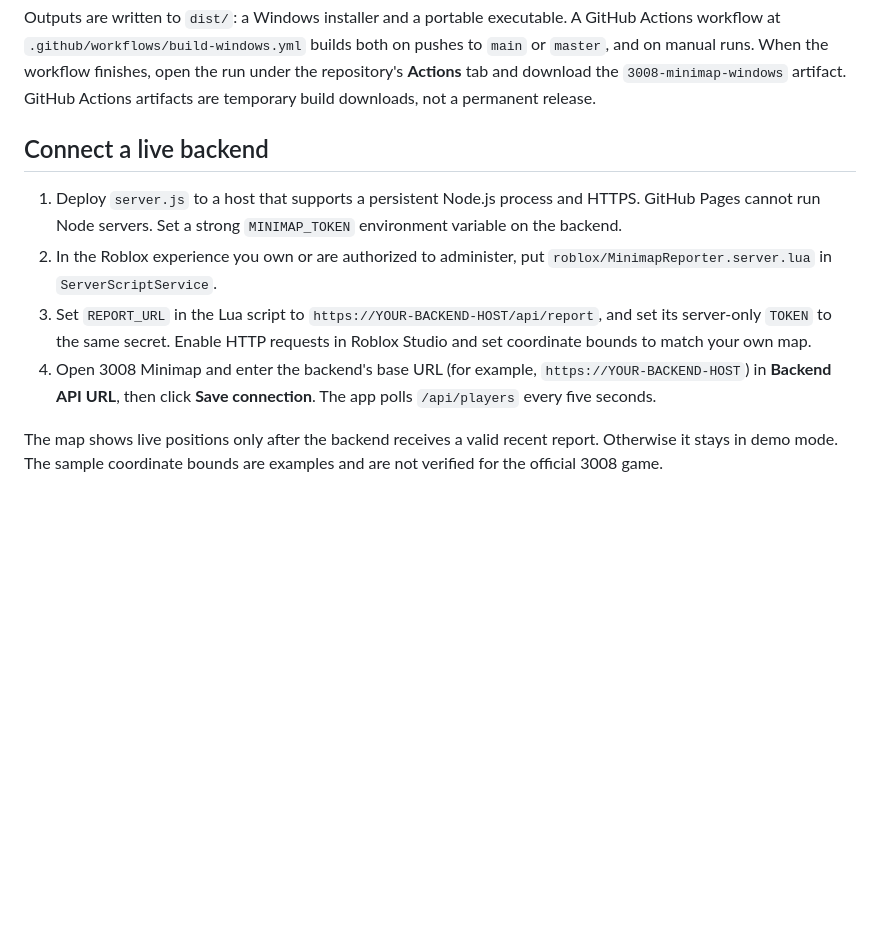
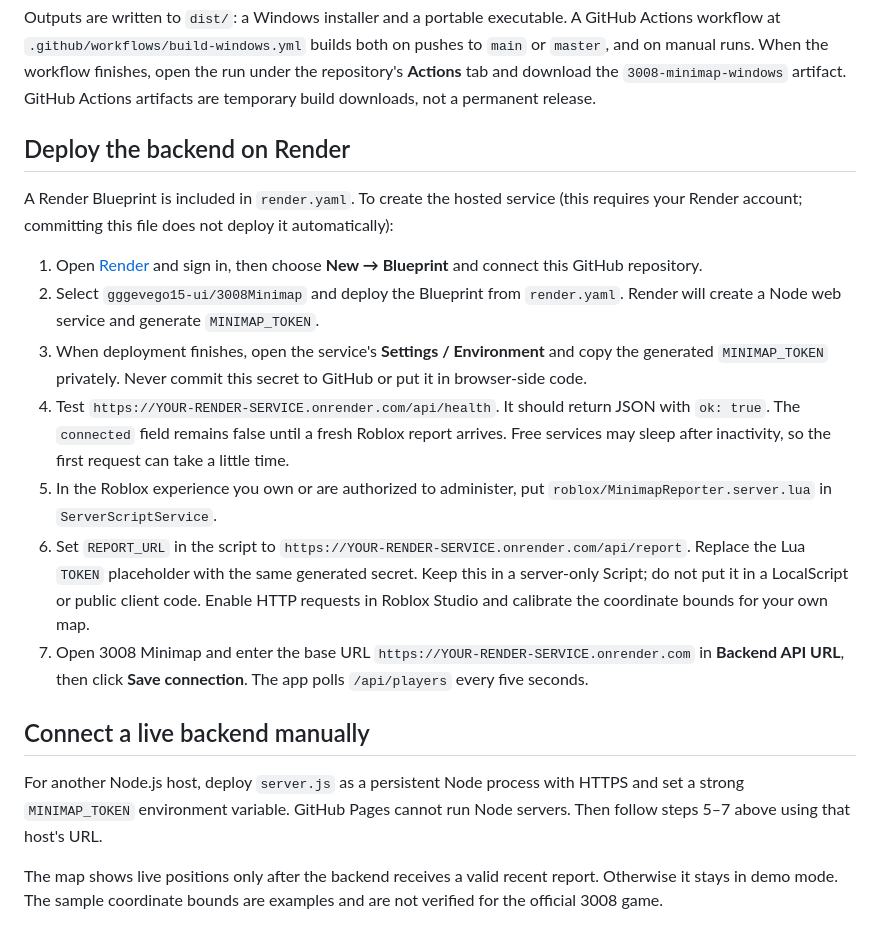
Before and after one commit to gggevego15-ui/3008Minimap, a Markdown page: README.md, the part around the change. Rendered like a GitHub page; blank space fills up the shorter version.

Commit message:
Document Render deployment and secure live coordinate setup

```diff
--- a/README.md
+++ b/README.md
@@ -40,12 +40,21 @@ npm run dist
 
 Outputs are written to `dist/`: a Windows installer and a portable executable. A GitHub Actions workflow at `.github/workflows/build-windows.yml` builds both on pushes to `main` or `master`, and on manual runs. When the workflow finishes, open the run under the repository's **Actions** tab and download the `3008-minimap-windows` artifact. GitHub Actions artifacts are temporary build downloads, not a permanent release.
 
-## Connect a live backend
+## Deploy the backend on Render
 
-1. Deploy `server.js` to a host that supports a persistent Node.js process and HTTPS. GitHub Pages cannot run Node servers. Set a strong `MINIMAP_TOKEN` environment variable on the backend.
-2. In the Roblox experience you own or are authorized to administer, put `roblox/MinimapReporter.server.lua` in `ServerScriptService`.
-3. Set `REPORT_URL` in the Lua script to `https://YOUR-BACKEND-HOST/api/report`, and set its server-only `TOKEN` to the same secret. Enable HTTP requests in Roblox Studio and set coordinate bounds to match your own map.
-4. Open 3008 Minimap and enter the backend's base URL (for example, `https://YOUR-BACKEND-HOST`) in **Backend API URL**, then click **Save connection**. The app polls `/api/players` every five seconds.
+A Render Blueprint is included in `render.yaml`. To create the hosted service (this requires your Render account; committing this file does not deploy it automatically):
+
+1. Open [Render](https://render.com/) and sign in, then choose **New → Blueprint** and connect this GitHub repository.
+2. Select `gggevego15-ui/3008Minimap` and deploy the Blueprint from `render.yaml`. Render will create a Node web service and generate `MINIMAP_TOKEN`.
+3. When deployment finishes, open the service's **Settings / Environment** and copy the generated `MINIMAP_TOKEN` privately. Never commit this secret to GitHub or put it in browser-side code.
+4. Test `https://YOUR-RENDER-SERVICE.onrender.com/api/health`. It should return JSON with `ok: true`. The `connected` field remains false until a fresh Roblox report arrives. Free services may sleep after inactivity, so the first request can take a little time.
+5. In the Roblox experience you own or are authorized to administer, put `roblox/MinimapReporter.server.lua` in `ServerScriptService`.
+6. Set `REPORT_URL` in the script to `https://YOUR-RENDER-SERVICE.onrender.com/api/report`. Replace the Lua `TOKEN` placeholder with the same generated secret. Keep this in a server-only Script; do not put it in a LocalScript or public client code. Enable HTTP requests in Roblox Studio and calibrate the coordinate bounds for your own map.
+7. Open 3008 Minimap and enter the base URL `https://YOUR-RENDER-SERVICE.onrender.com` in **Backend API URL**, then click **Save connection**. The app polls `/api/players` every five seconds.
+
+## Connect a live backend manually
+
+For another Node.js host, deploy `server.js` as a persistent Node process with HTTPS and set a strong `MINIMAP_TOKEN` environment variable. GitHub Pages cannot run Node servers. Then follow steps 5–7 above using that host's URL.
 
 The map shows live positions only after the backend receives a valid recent report. Otherwise it stays in demo mode. The sample coordinate bounds are examples and are not verified for the official 3008 game.
 
```
